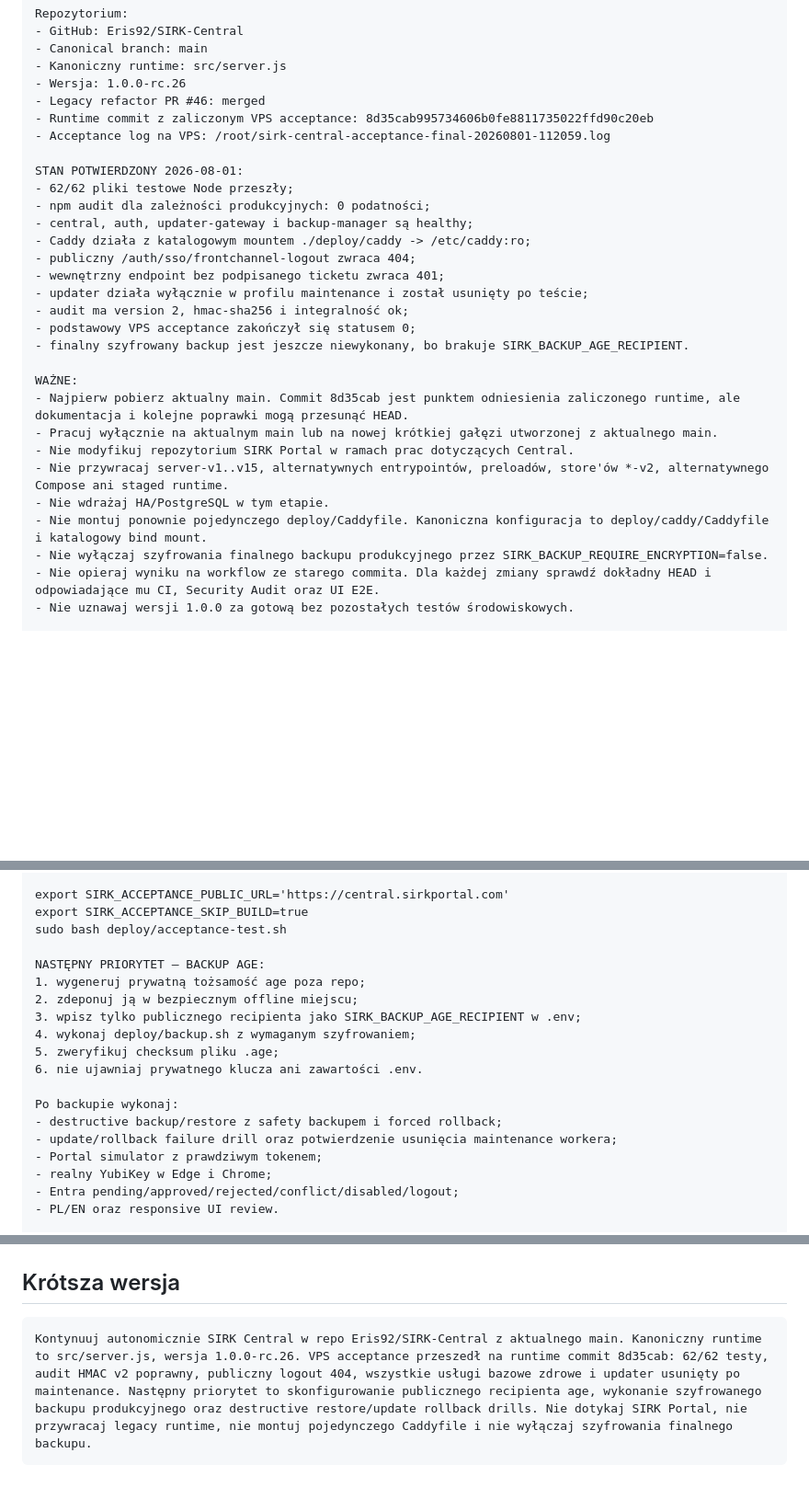
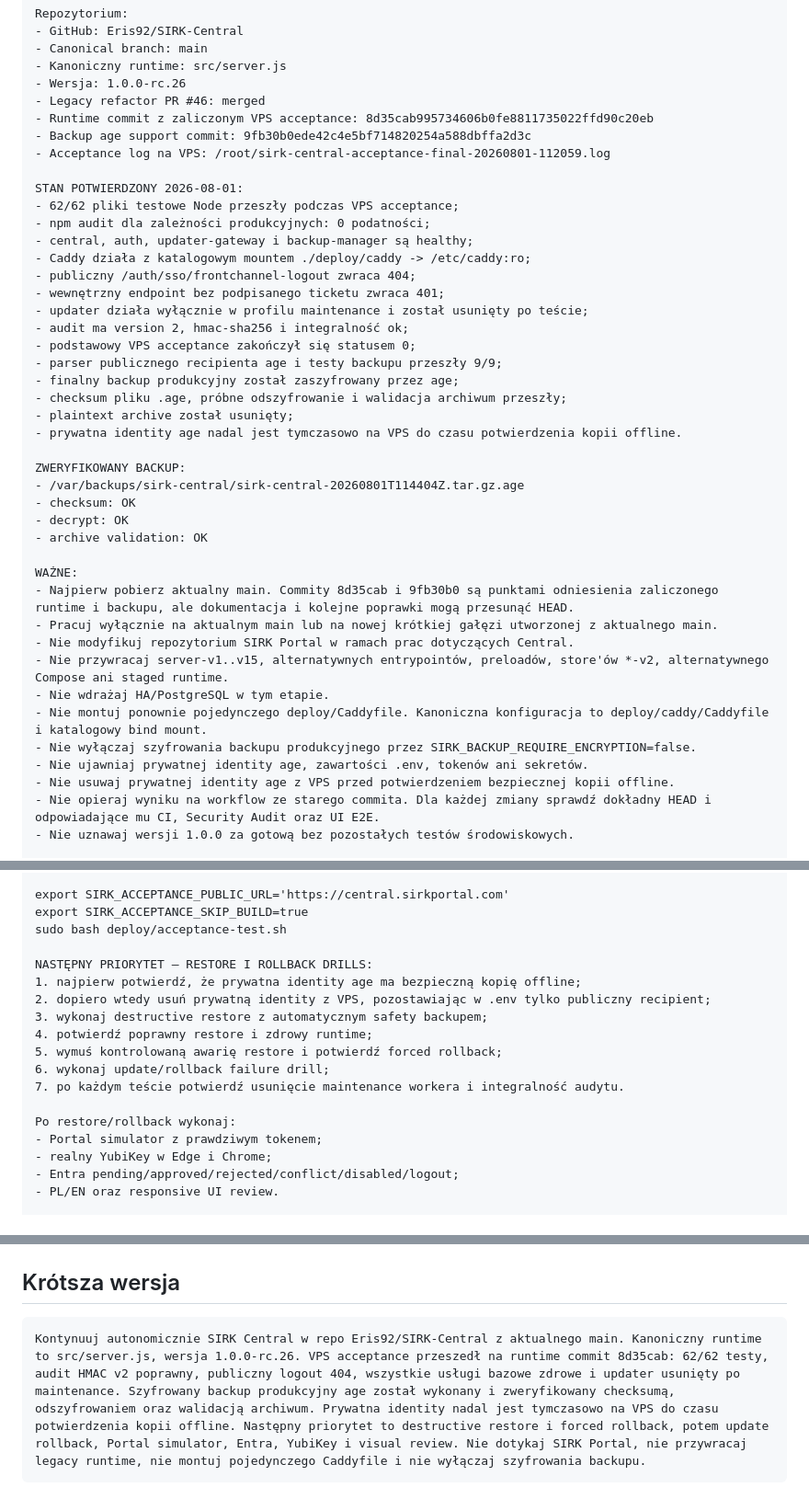
Before and after one commit to Eris92/SIRK-Central, a Markdown page: docs/RESUME-PROMPT.md, 3 parts joined by grey strips. Shown at 92% size. Rendered like a GitHub page; blank space fills up the shorter version.

Commit message:
docs: advance resume prompt after encrypted backup verification

````diff
--- a/docs/RESUME-PROMPT.md
+++ b/docs/RESUME-PROMPT.md
@@ -12,10 +12,11 @@ Repozytorium:
 - Wersja: 1.0.0-rc.26
 - Legacy refactor PR #46: merged
 - Runtime commit z zaliczonym VPS acceptance: 8d35cab995734606b0fe8811735022ffd90c20eb
+- Backup age support commit: 9fb30b0ede42c4e5bf714820254a588dbffa2d3c
 - Acceptance log na VPS: /root/sirk-central-acceptance-final-20260801-112059.log
 
 STAN POTWIERDZONY 2026-08-01:
-- 62/62 pliki testowe Node przeszły;
+- 62/62 pliki testowe Node przeszły podczas VPS acceptance;
 - npm audit dla zależności produkcyjnych: 0 podatności;
 - central, auth, updater-gateway i backup-manager są healthy;
 - Caddy działa z katalogowym mountem ./deploy/caddy -> /etc/caddy:ro;
@@ -24,16 +25,28 @@ STAN POTWIERDZONY 2026-08-01:
 - updater działa wyłącznie w profilu maintenance i został usunięty po teście;
 - audit ma version 2, hmac-sha256 i integralność ok;
 - podstawowy VPS acceptance zakończył się statusem 0;
-- finalny szyfrowany backup jest jeszcze niewykonany, bo brakuje SIRK_BACKUP_AGE_RECIPIENT.
+- parser publicznego recipienta age i testy backupu przeszły 9/9;
+- finalny backup produkcyjny został zaszyfrowany przez age;
+- checksum pliku .age, próbne odszyfrowanie i walidacja archiwum przeszły;
+- plaintext archive został usunięty;
+- prywatna identity age nadal jest tymczasowo na VPS do czasu potwierdzenia kopii offline.
+
+ZWERYFIKOWANY BACKUP:
+- /var/backups/sirk-central/sirk-central-20260801T114404Z.tar.gz.age
+- checksum: OK
+- decrypt: OK
+- archive validation: OK
 
 WAŻNE:
-- Najpierw pobierz aktualny main. Commit 8d35cab jest punktem odniesienia zaliczonego runtime, ale dokumentacja i kolejne poprawki mogą przesunąć HEAD.
+- Najpierw pobierz aktualny main. Commity 8d35cab i 9fb30b0 są punktami odniesienia zaliczonego runtime i backupu, ale dokumentacja i kolejne poprawki mogą przesunąć HEAD.
 - Pracuj wyłącznie na aktualnym main lub na nowej krótkiej gałęzi utworzonej z aktualnego main.
 - Nie modyfikuj repozytorium SIRK Portal w ramach prac dotyczących Central.
 - Nie przywracaj server-v1..v15, alternatywnych entrypointów, preloadów, store'ów *-v2, alternatywnego Compose ani staged runtime.
 - Nie wdrażaj HA/PostgreSQL w tym etapie.
 - Nie montuj ponownie pojedynczego deploy/Caddyfile. Kanoniczna konfiguracja to deploy/caddy/Caddyfile i katalogowy bind mount.
-- Nie wyłączaj szyfrowania finalnego backupu produkcyjnego przez SIRK_BACKUP_REQUIRE_ENCRYPTION=false.
+- Nie wyłączaj szyfrowania backupu produkcyjnego przez SIRK_BACKUP_REQUIRE_ENCRYPTION=false.
+- Nie ujawniaj prywatnej identity age, zawartości .env, tokenów ani sekretów.
+- Nie usuwaj prywatnej identity age z VPS przed potwierdzeniem bezpiecznej kopii offline.
 - Nie opieraj wyniku na workflow ze starego commita. Dla każdej zmiany sprawdź dokładny HEAD i odpowiadające mu CI, Security Audit oraz UI E2E.
 - Nie uznawaj wersji 1.0.0 za gotową bez pozostałych testów środowiskowych.
 
@@ -74,17 +88,16 @@ export SIRK_ACCEPTANCE_PUBLIC_URL='https://central.sirkportal.com'
 export SIRK_ACCEPTANCE_SKIP_BUILD=true
 sudo bash deploy/acceptance-test.sh
 
-NASTĘPNY PRIORYTET — BACKUP AGE:
-1. wygeneruj prywatną tożsamość age poza repo;
-2. zdeponuj ją w bezpiecznym offline miejscu;
-3. wpisz tylko publicznego recipienta jako SIRK_BACKUP_AGE_RECIPIENT w .env;
-4. wykonaj deploy/backup.sh z wymaganym szyfrowaniem;
-5. zweryfikuj checksum pliku .age;
-6. nie ujawniaj prywatnego klucza ani zawartości .env.
+NASTĘPNY PRIORYTET — RESTORE I ROLLBACK DRILLS:
+1. najpierw potwierdź, że prywatna identity age ma bezpieczną kopię offline;
+2. dopiero wtedy usuń prywatną identity z VPS, pozostawiając w .env tylko publiczny recipient;
+3. wykonaj destructive restore z automatycznym safety backupem;
+4. potwierdź poprawny restore i zdrowy runtime;
+5. wymuś kontrolowaną awarię restore i potwierdź forced rollback;
+6. wykonaj update/rollback failure drill;
+7. po każdym teście potwierdź usunięcie maintenance workera i integralność audytu.
 
-Po backupie wykonaj:
-- destructive backup/restore z safety backupem i forced rollback;
-- update/rollback failure drill oraz potwierdzenie usunięcia maintenance workera;
+Po restore/rollback wykonaj:
 - Portal simulator z prawdziwym tokenem;
 - realny YubiKey w Edge i Chrome;
 - Entra pending/approved/rejected/conflict/disabled/logout;
@@ -103,5 +116,5 @@ Pracuj autonomicznie. Naprawiaj konkretne błędy z testów i workflow. Aktualiz
 ## Krótsza wersja
 
 ```text
-Kontynuuj autonomicznie SIRK Central w repo Eris92/SIRK-Central z aktualnego main. Kanoniczny runtime to src/server.js, wersja 1.0.0-rc.26. VPS acceptance przeszedł na runtime commit 8d35cab: 62/62 testy, audit HMAC v2 poprawny, publiczny logout 404, wszystkie usługi bazowe zdrowe i updater usunięty po maintenance. Następny priorytet to skonfigurowanie publicznego recipienta age, wykonanie szyfrowanego backupu produkcyjnego oraz destructive restore/update rollback drills. Nie dotykaj SIRK Portal, nie przywracaj legacy runtime, nie montuj pojedynczego Caddyfile i nie wyłączaj szyfrowania finalnego backupu.
+Kontynuuj autonomicznie SIRK Central w repo Eris92/SIRK-Central z aktualnego main. Kanoniczny runtime to src/server.js, wersja 1.0.0-rc.26. VPS acceptance przeszedł na runtime commit 8d35cab: 62/62 testy, audit HMAC v2 poprawny, publiczny logout 404, wszystkie usługi bazowe zdrowe i updater usunięty po maintenance. Szyfrowany backup produkcyjny age został wykonany i zweryfikowany checksumą, odszyfrowaniem oraz walidacją archiwum. Prywatna identity nadal jest tymczasowo na VPS do czasu potwierdzenia kopii offline. Następny priorytet to destructive restore i forced rollback, potem update rollback, Portal simulator, Entra, YubiKey i visual review. Nie dotykaj SIRK Portal, nie przywracaj legacy runtime, nie montuj pojedynczego Caddyfile i nie wyłączaj szyfrowania backupu.
 ```
````
Also changed, not shown: other parts of docs/RESUME-PROMPT.md (+1 -0 lines).
